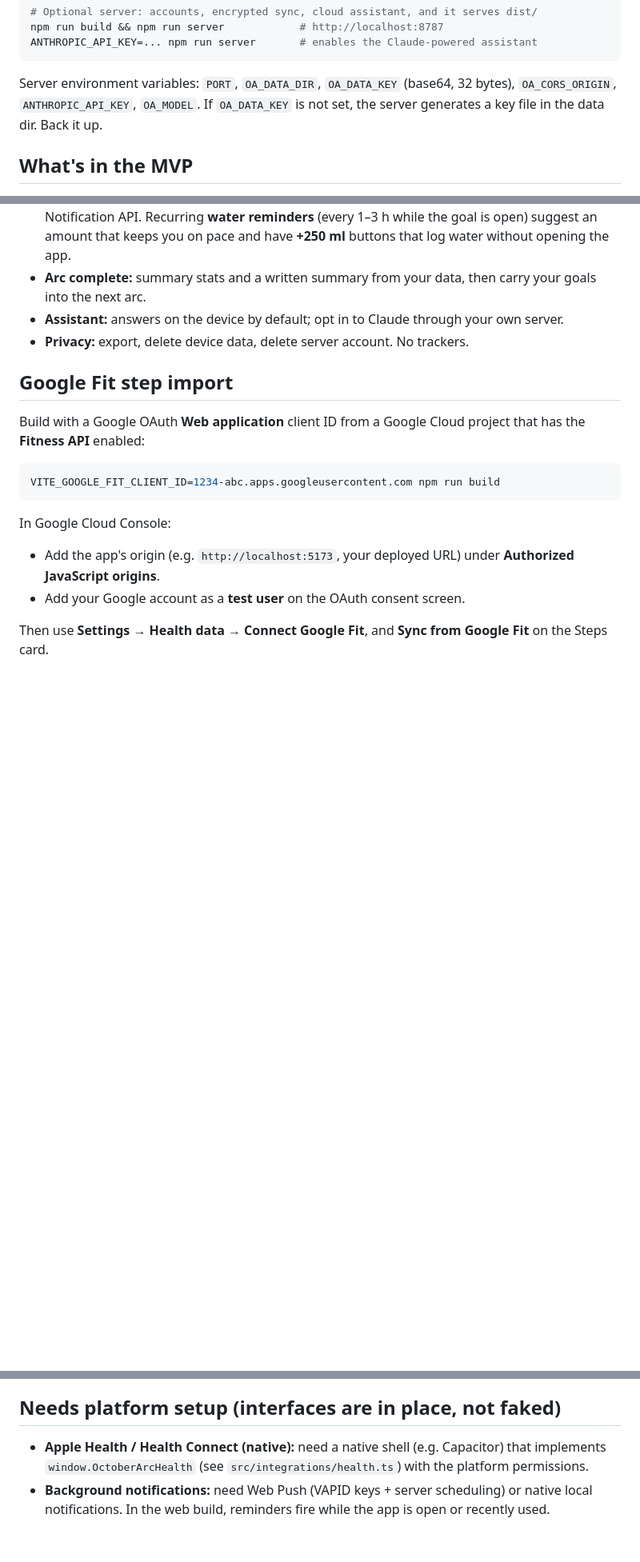
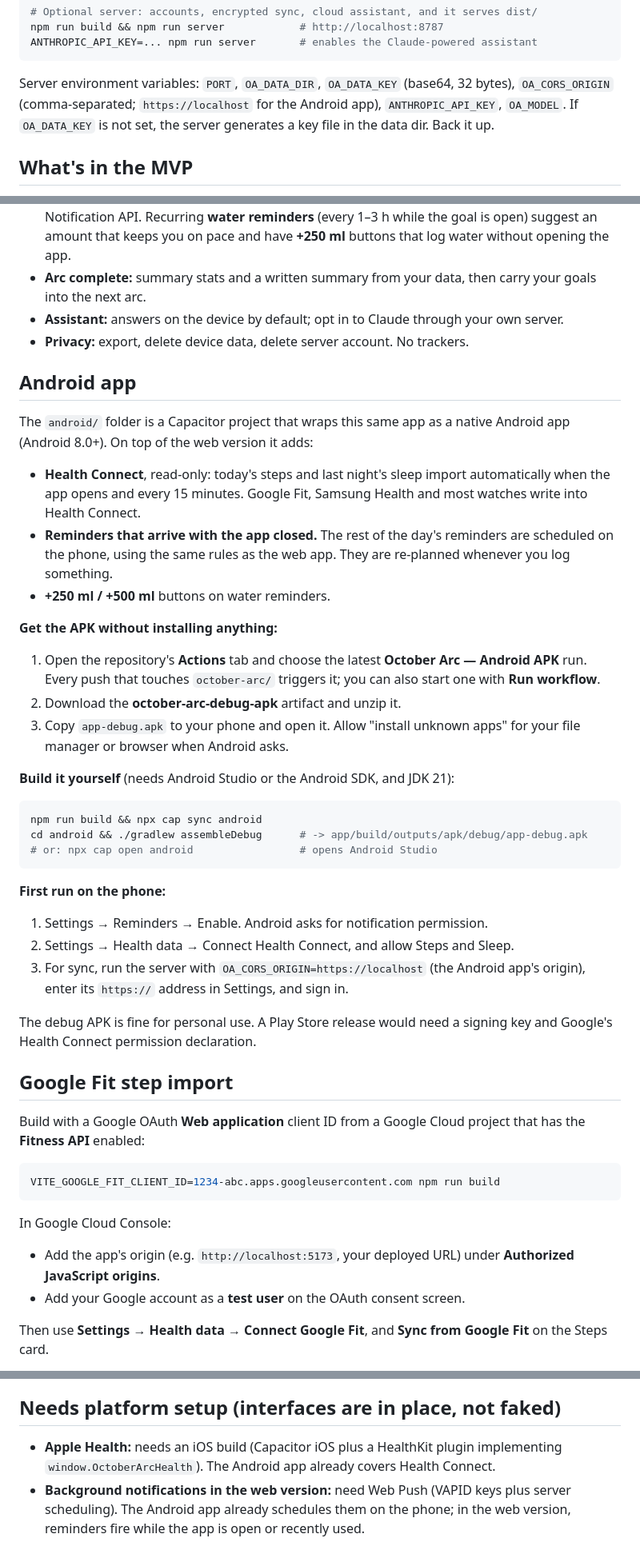
Before and after one commit to ChaitanyaGanesuni/cybersecurityproject, a Markdown page: october-arc/README.md, 3 parts joined by grey strips. Shown at 80% size. Drawn GitHub-style; blank space fills up the shorter version.

Commit message:
Document the Android app: installing the APK, Health Connect and scheduled reminders
Co-Authored-By: Claude Opus 5.5 <noreply@anthropic.com>
Claude-Session: https://claude.ai/code/session_01FAP9ZX1K9XYc3cvs7C3LBV

````diff
--- a/october-arc/README.md
+++ b/october-arc/README.md
@@ -18,7 +18,7 @@ npm run build && npm run server            # http://localhost:8787
 ANTHROPIC_API_KEY=... npm run server       # enables the Claude-powered assistant
 ```
 
-Server environment variables: `PORT`, `OA_DATA_DIR`, `OA_DATA_KEY` (base64, 32 bytes), `OA_CORS_ORIGIN`, `ANTHROPIC_API_KEY`, `OA_MODEL`. If `OA_DATA_KEY` is not set, the server generates a key file in the data dir. Back it up.
+Server environment variables: `PORT`, `OA_DATA_DIR`, `OA_DATA_KEY` (base64, 32 bytes), `OA_CORS_ORIGIN` (comma-separated; `https://localhost` for the Android app), `ANTHROPIC_API_KEY`, `OA_MODEL`. If `OA_DATA_KEY` is not set, the server generates a key file in the data dir. Back it up.
 
 ## What's in the MVP
 
@@ -42,6 +42,36 @@ Server environment variables: `PORT`, `OA_DATA_DIR`, `OA_DATA_KEY` (base64, 32 b
 * **Assistant:** answers on the device by default; opt in to Claude through your own server.
 * **Privacy:** export, delete device data, delete server account. No trackers.
 
+## Android app
+
+The `android/` folder is a Capacitor project that wraps this same app as a native Android app (Android 8.0+). On top of the web version it adds:
+
+* **Health Connect**, read-only: today's steps and last night's sleep import automatically when the app opens and every 15 minutes. Google Fit, Samsung Health and most watches write into Health Connect.
+* **Reminders that arrive with the app closed.** The rest of the day's reminders are scheduled on the phone, using the same rules as the web app. They are re-planned whenever you log something.
+* **+250 ml / +500 ml** buttons on water reminders.
+
+**Get the APK without installing anything:**
+
+1. Open the repository's **Actions** tab and choose the latest **October Arc — Android APK** run. Every push that touches `october-arc/` triggers it; you can also start one with **Run workflow**.
+2. Download the **october-arc-debug-apk** artifact and unzip it.
+3. Copy `app-debug.apk` to your phone and open it. Allow "install unknown apps" for your file manager or browser when Android asks.
+
+**Build it yourself** (needs Android Studio or the Android SDK, and JDK 21):
+
+```bash
+npm run build && npx cap sync android
+cd android && ./gradlew assembleDebug      # -> app/build/outputs/apk/debug/app-debug.apk
+# or: npx cap open android                 # opens Android Studio
+```
+
+**First run on the phone:**
+
+1. Settings → Reminders → Enable. Android asks for notification permission.
+2. Settings → Health data → Connect Health Connect, and allow Steps and Sleep.
+3. For sync, run the server with `OA_CORS_ORIGIN=https://localhost` (the Android app's origin), enter its `https://` address in Settings, and sign in.
+
+The debug APK is fine for personal use. A Play Store release would need a signing key and Google's Health Connect permission declaration.
+
 ## Google Fit step import
 
 Build with a Google OAuth **Web application** client ID from a Google Cloud project that has the **Fitness API** enabled:
@@ -61,5 +91,5 @@ Then use **Settings → Health data → Connect Google Fit**, and **Sync from Go
 
 ## Needs platform setup (interfaces are in place, not faked)
 
-* **Apple Health / Health Connect (native):** need a native shell (e.g. Capacitor) that implements `window.OctoberArcHealth` (see `src/integrations/health.ts`) with the platform permissions.
-* **Background notifications:** need Web Push (VAPID keys + server scheduling) or native local notifications. In the web build, reminders fire while the app is open or recently used.
+* **Apple Health:** needs an iOS build (Capacitor iOS plus a HealthKit plugin implementing `window.OctoberArcHealth`). The Android app already covers Health Connect.
+* **Background notifications in the web version:** need Web Push (VAPID keys plus server scheduling). The Android app already schedules them on the phone; in the web version, reminders fire while the app is open or recently used.
````
Also changed, not shown: october-arc/docs/ARCHITECTURE.md (+12 -2 lines).
